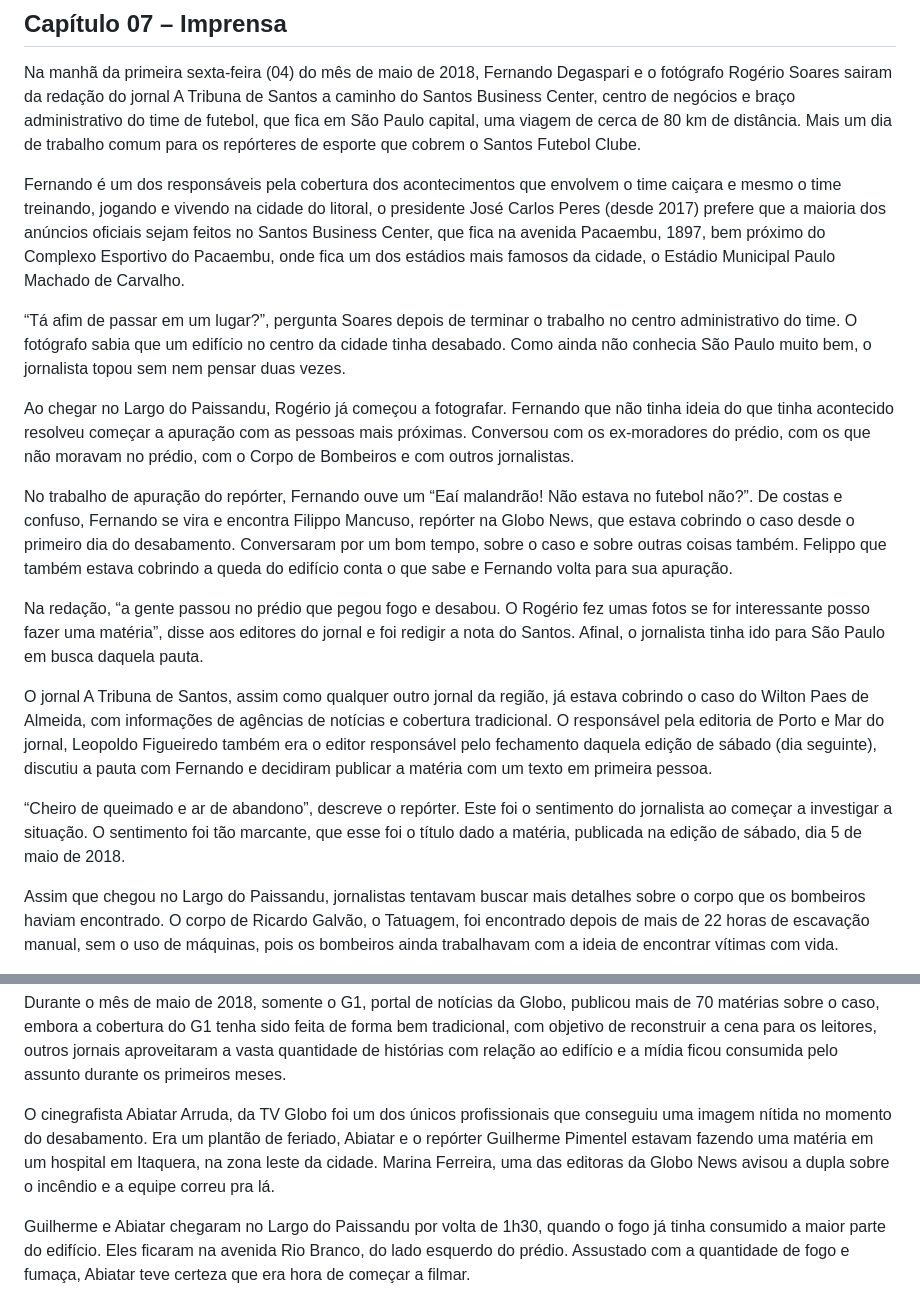
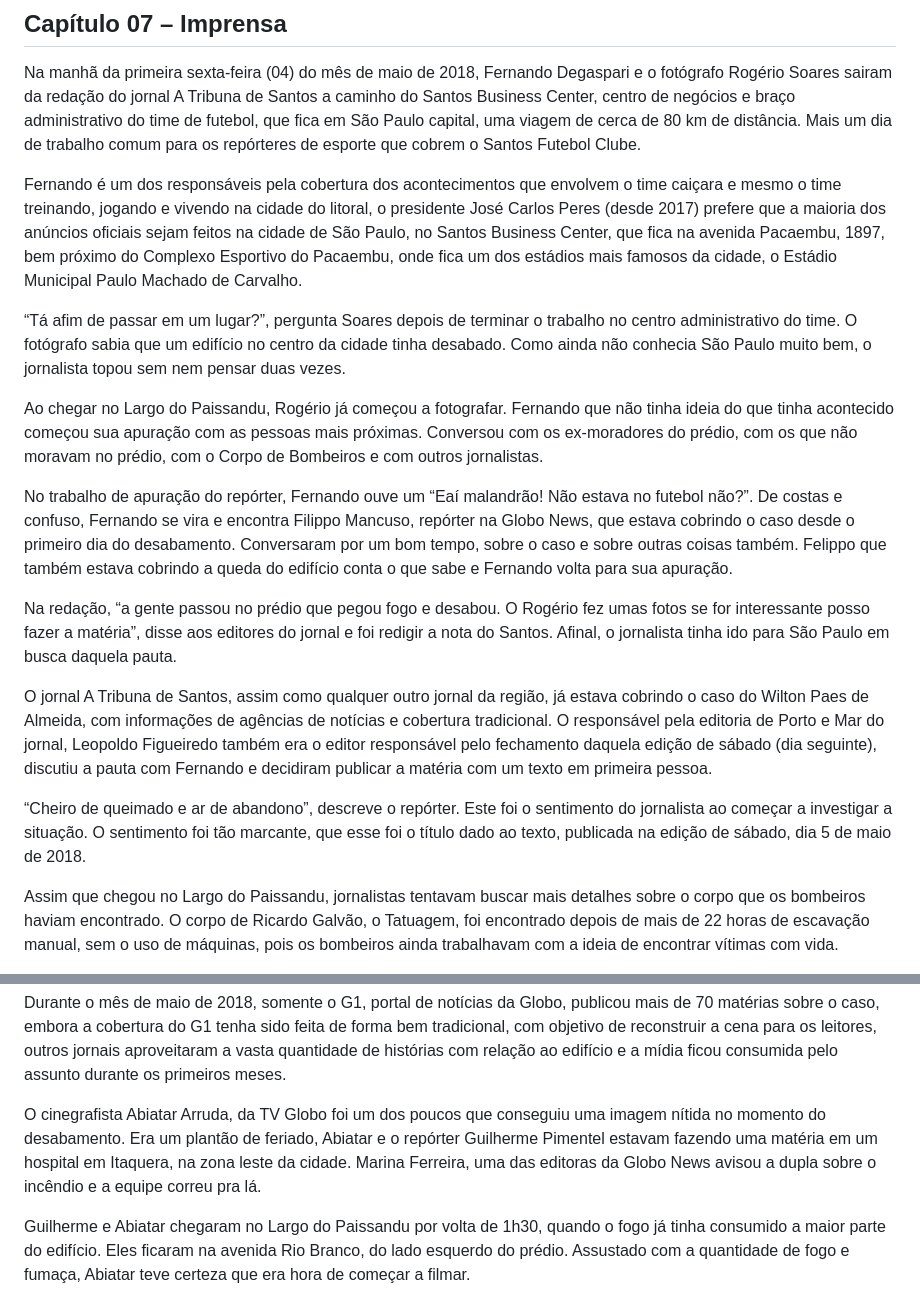
Before and after one commit to petry078/depois-do-fogo, a Markdown page: README.md, 2 parts joined by grey strips. Drawn GitHub-style.

Commit message:
cap7 done

```diff
--- a/README.md
+++ b/README.md
@@ -444,19 +444,19 @@ De acordo com testemunhas locais, a desocupação do largo foi pacífica. Neste
 
 Na manhã da primeira sexta-feira (04) do mês de maio de 2018, Fernando Degaspari e o fotógrafo Rogério Soares sairam da redação do jornal A Tribuna de Santos a caminho do Santos Business Center, centro de negócios e braço administrativo do time de futebol, que fica em São Paulo capital, uma viagem de cerca de 80 km de distância. Mais um dia de trabalho comum para os repórteres de esporte que cobrem o Santos Futebol Clube.
 
-Fernando é um dos responsáveis pela cobertura dos acontecimentos que envolvem o time caiçara e mesmo o time treinando, jogando e vivendo na cidade do litoral, o presidente José Carlos Peres (desde 2017) prefere que a maioria dos anúncios oficiais sejam feitos no Santos Business Center, que fica na avenida Pacaembu, 1897, bem próximo do Complexo Esportivo do Pacaembu, onde fica um dos estádios mais famosos da cidade, o Estádio Municipal Paulo Machado de Carvalho.
+Fernando é um dos responsáveis pela cobertura dos acontecimentos que envolvem o time caiçara e mesmo o time treinando, jogando e vivendo na cidade do litoral, o presidente José Carlos Peres (desde 2017) prefere que a maioria dos anúncios oficiais sejam feitos na cidade de São Paulo, no Santos Business Center, que fica na avenida Pacaembu, 1897, bem próximo do Complexo Esportivo do Pacaembu, onde fica um dos estádios mais famosos da cidade, o Estádio Municipal Paulo Machado de Carvalho.
 
 “Tá afim de passar em um lugar?”, pergunta Soares depois de terminar o trabalho no centro administrativo do time. O fotógrafo sabia que um edifício no centro da cidade tinha desabado. Como ainda não conhecia São Paulo muito bem, o jornalista topou sem nem pensar duas vezes.
 
-Ao chegar no Largo do Paissandu, Rogério já começou a fotografar. Fernando que não tinha ideia do que tinha acontecido resolveu começar a apuração com as pessoas mais próximas. Conversou com os ex-moradores do prédio, com os que não moravam no prédio, com o Corpo de Bombeiros e com outros jornalistas.
+Ao chegar no Largo do Paissandu, Rogério já começou a fotografar. Fernando que não tinha ideia do que tinha acontecido começou sua apuração com as pessoas mais próximas. Conversou com os ex-moradores do prédio, com os que não moravam no prédio, com o Corpo de Bombeiros e com outros jornalistas.
 
 No trabalho de apuração do repórter, Fernando ouve um “Eaí malandrão! Não estava no futebol não?”. De costas e confuso, Fernando se vira e encontra Filippo Mancuso, repórter na Globo News, que estava cobrindo o caso desde o primeiro dia do desabamento. Conversaram por um bom tempo, sobre o caso e sobre outras coisas também. Felippo que também estava cobrindo a queda do edifício conta o que sabe e Fernando volta para sua apuração.
 
-Na redação, “a gente passou no prédio que pegou fogo e desabou. O Rogério fez umas fotos se for interessante posso fazer uma matéria”, disse aos editores do jornal e foi redigir a nota do Santos. Afinal, o jornalista tinha ido para São Paulo em busca daquela pauta.
+Na redação, “a gente passou no prédio que pegou fogo e desabou. O Rogério fez umas fotos se for interessante posso fazer a matéria”, disse aos editores do jornal e foi redigir a nota do Santos. Afinal, o jornalista tinha ido para São Paulo em busca daquela pauta.
 
 O jornal A Tribuna de Santos, assim como qualquer outro jornal da região, já estava cobrindo o caso do Wilton Paes de Almeida, com informações de agências de notícias e cobertura tradicional. O responsável pela editoria de Porto e Mar do jornal, Leopoldo Figueiredo também era o editor responsável pelo fechamento daquela edição de sábado (dia seguinte), discutiu a pauta com Fernando e decidiram publicar a matéria com um texto em primeira pessoa.
 
-“Cheiro de queimado e ar de abandono”, descreve o repórter. Este foi o sentimento do jornalista ao começar a investigar a situação. O sentimento foi tão marcante, que esse foi o título dado a matéria, publicada na edição de sábado, dia 5 de maio de 2018.
+“Cheiro de queimado e ar de abandono”, descreve o repórter. Este foi o sentimento do jornalista ao começar a investigar a situação. O sentimento foi tão marcante, que esse foi o título dado ao texto, publicada na edição de sábado, dia 5 de maio de 2018.
 
 Assim que chegou no Largo do Paissandu, jornalistas tentavam buscar mais detalhes sobre o corpo que os bombeiros haviam encontrado. O corpo de Ricardo Galvão, o Tatuagem, foi encontrado depois de mais de 22 horas de escavação manual, sem o uso de máquinas, pois os bombeiros ainda trabalhavam com a ideia de encontrar vítimas com vida.
 
@@ -468,7 +468,7 @@ O trabalho dos jornalistas na cobertura do caso foi muito além de publicar o qu
 
 Durante o mês de maio de 2018, somente o G1, portal de notícias da Globo, publicou mais de 70 matérias sobre o caso, embora a cobertura do G1 tenha sido feita de forma bem tradicional, com objetivo de reconstruir a cena para os leitores, outros jornais aproveitaram a vasta quantidade de histórias com relação ao edifício e a mídia ficou consumida pelo assunto durante os primeiros meses.
 
-O cinegrafista Abiatar Arruda, da TV Globo foi um dos únicos profissionais que conseguiu uma imagem nítida no momento do desabamento. Era um plantão de feriado, Abiatar e o repórter Guilherme Pimentel estavam fazendo uma matéria em um hospital em Itaquera, na zona leste da cidade. Marina Ferreira, uma das editoras da Globo News avisou a dupla sobre o incêndio e a equipe correu pra lá.
+O cinegrafista Abiatar Arruda, da TV Globo foi um dos poucos que conseguiu uma imagem nítida no momento do desabamento. Era um plantão de feriado, Abiatar e o repórter Guilherme Pimentel estavam fazendo uma matéria em um hospital em Itaquera, na zona leste da cidade. Marina Ferreira, uma das editoras da Globo News avisou a dupla sobre o incêndio e a equipe correu pra lá.
 
 Guilherme e Abiatar chegaram no Largo do Paissandu por volta de 1h30, quando o fogo já tinha consumido a maior parte do edifício. Eles ficaram na avenida Rio Branco, do lado esquerdo do prédio. Assustado com a quantidade de fogo e fumaça, Abiatar teve certeza que era hora de começar a filmar.
 
```
Also changed, not shown: other parts of README.md (+1 -3 lines).
